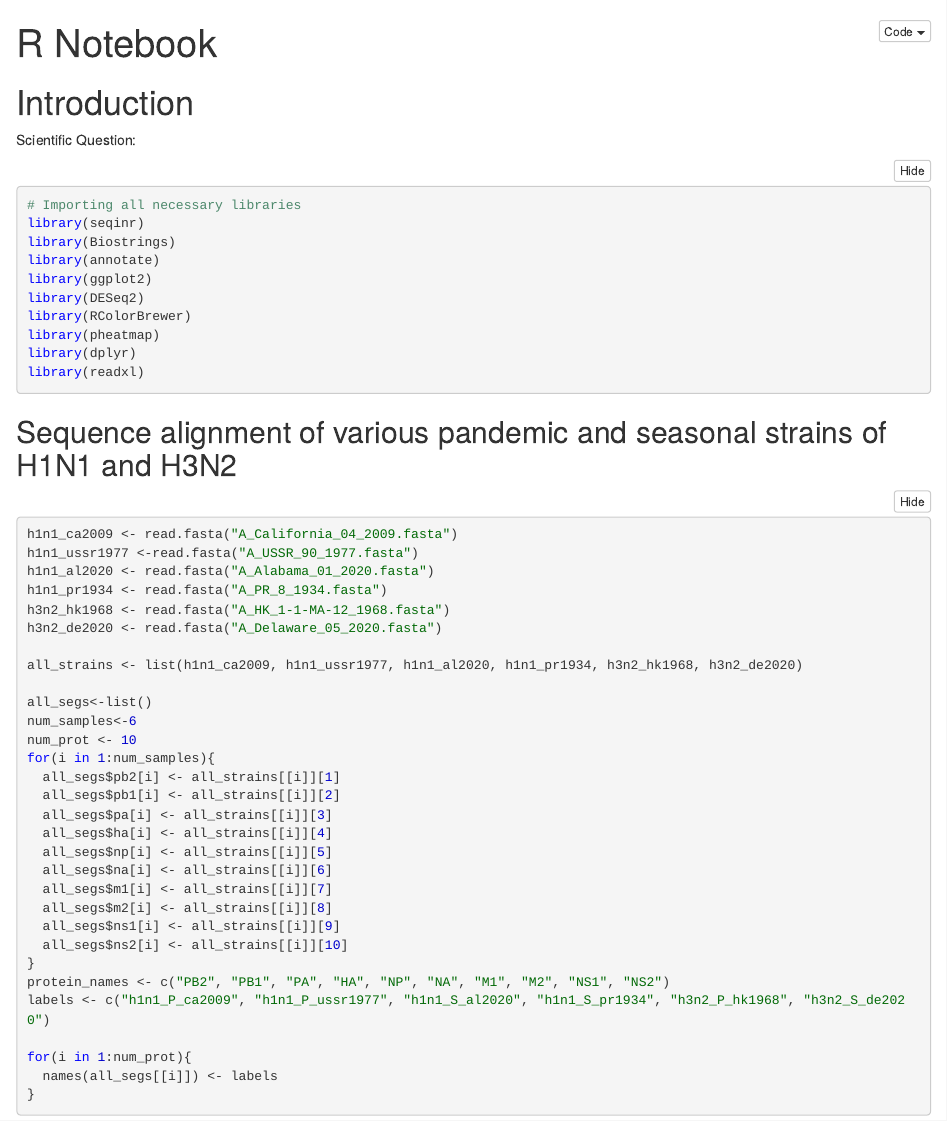
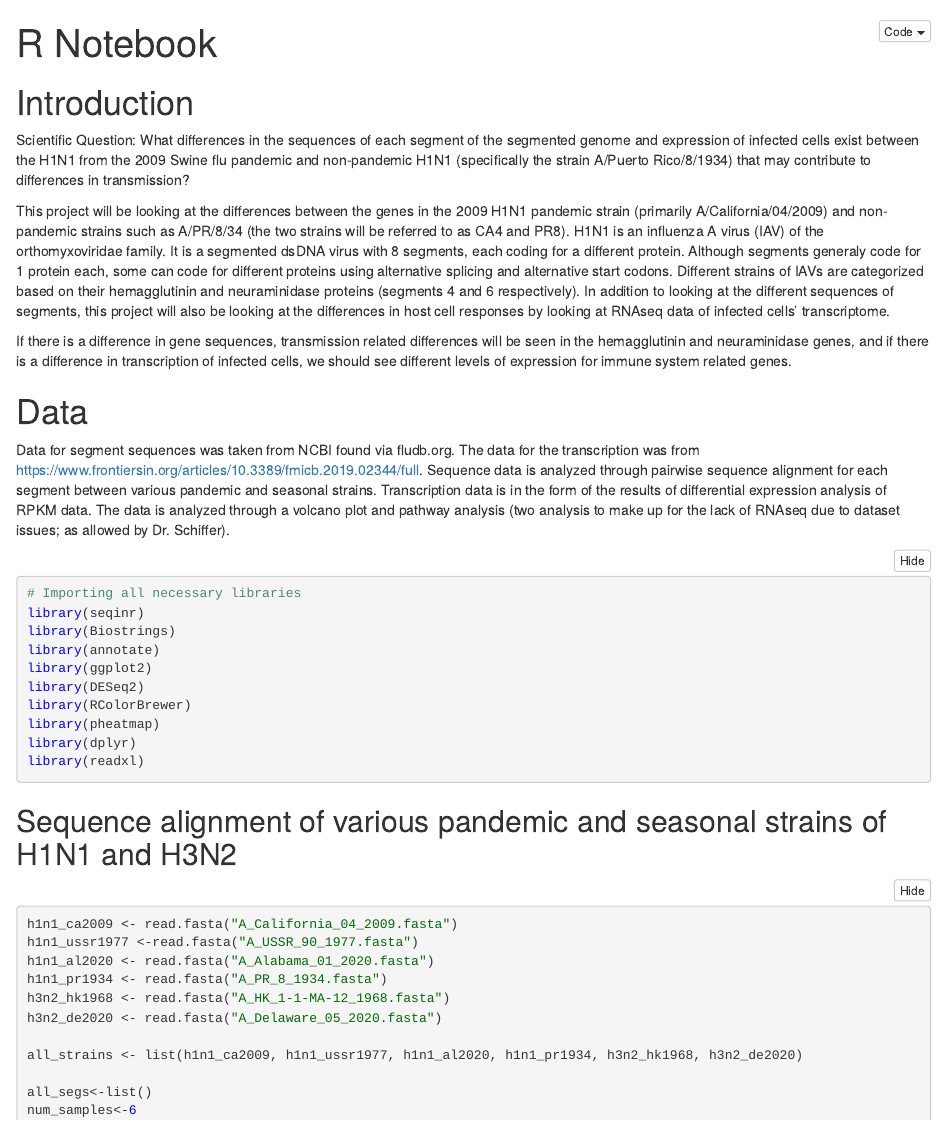
Before and after one commit to li-michael-913/BIMM143_Project_2, an R Markdown document (project_2_Michael.Rmd): the page in a window 1100 px wide, from its top. The pictures show the output file project_2_Michael.nb.html that the author committed with the source, opened offline.

Commit message:
Add files via upload

````diff
--- a/project_2_Michael.Rmd
+++ b/project_2_Michael.Rmd
@@ -4,7 +4,14 @@ output: html_notebook
 ---
 
 # Introduction
-Scientific Question:
+Scientific Question: What differences in the sequences of each segment of the segmented genome and expression of infected cells exist between the H1N1 from the 2009 Swine flu pandemic and non-pandemic H1N1 (specifically the strain A/Puerto Rico/8/1934) that may contribute to differences in transmission?
+
+This project will be looking at the differences between the genes in the 2009 H1N1 pandemic strain (primarily A/California/04/2009) and non-pandemic strains such as A/PR/8/34 (the two strains will be referred to as CA4 and PR8). H1N1 is an influenza A virus (IAV) of the orthomyxoviridae family. It is a segmented dsDNA virus with 8 segments, each coding for a different protein. Although segments generaly code for 1 protein each, some can code for different proteins using alternative splicing and alternative start codons. Different strains of IAVs are categorized based on their hemagglutinin and neuraminidase proteins (segments 4 and 6 respectively). In addition to looking at the different sequences of segments, this project will also be looking at the differences in host cell responses by looking at RNAseq data of infected cells' transcriptome.
+
+If there is a difference in gene sequences, transmission related differences will be seen in the hemagglutinin and neuraminidase genes, and if there is a difference in transcription of infected cells, we should see different levels of expression for immune system related genes.
+
+# Data
+Data for segment sequences was taken from NCBI found via fludb.org. The data for the transcription was from https://www.frontiersin.org/articles/10.3389/fmicb.2019.02344/full. Sequence data is analyzed through pairwise sequence alignment for each segment between various pandemic and seasonal strains. Transcription data is in the form of the results of differential expression analysis of RPKM data. The data is analyzed through a volcano plot and pathway analysis (two analysis to make up for the lack of RNAseq due to dataset issues; as allowed by Dr. Schiffer).
 
 
 ```{r}
````
Also changed, not shown: project_2_Michael.nb.html.
